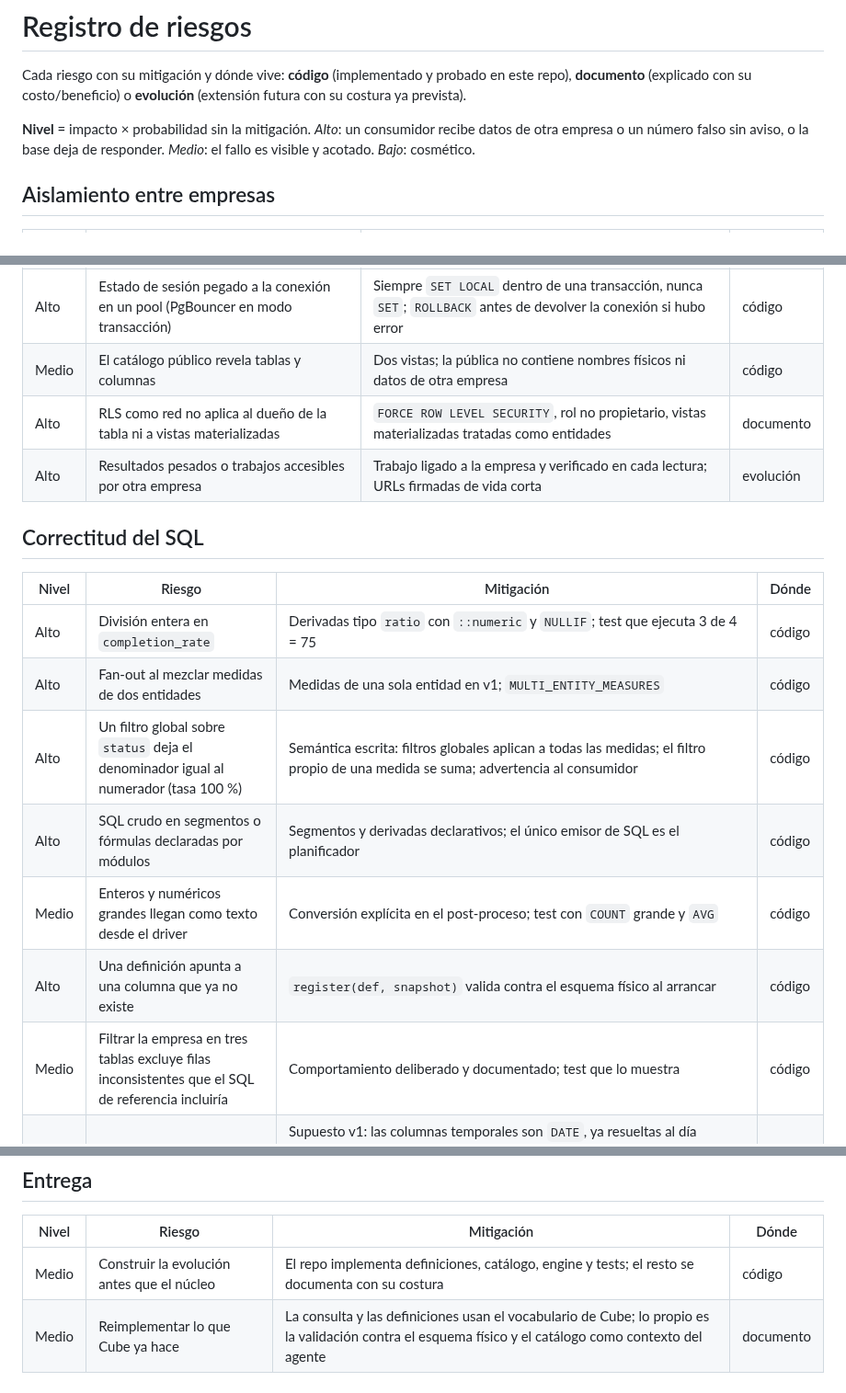
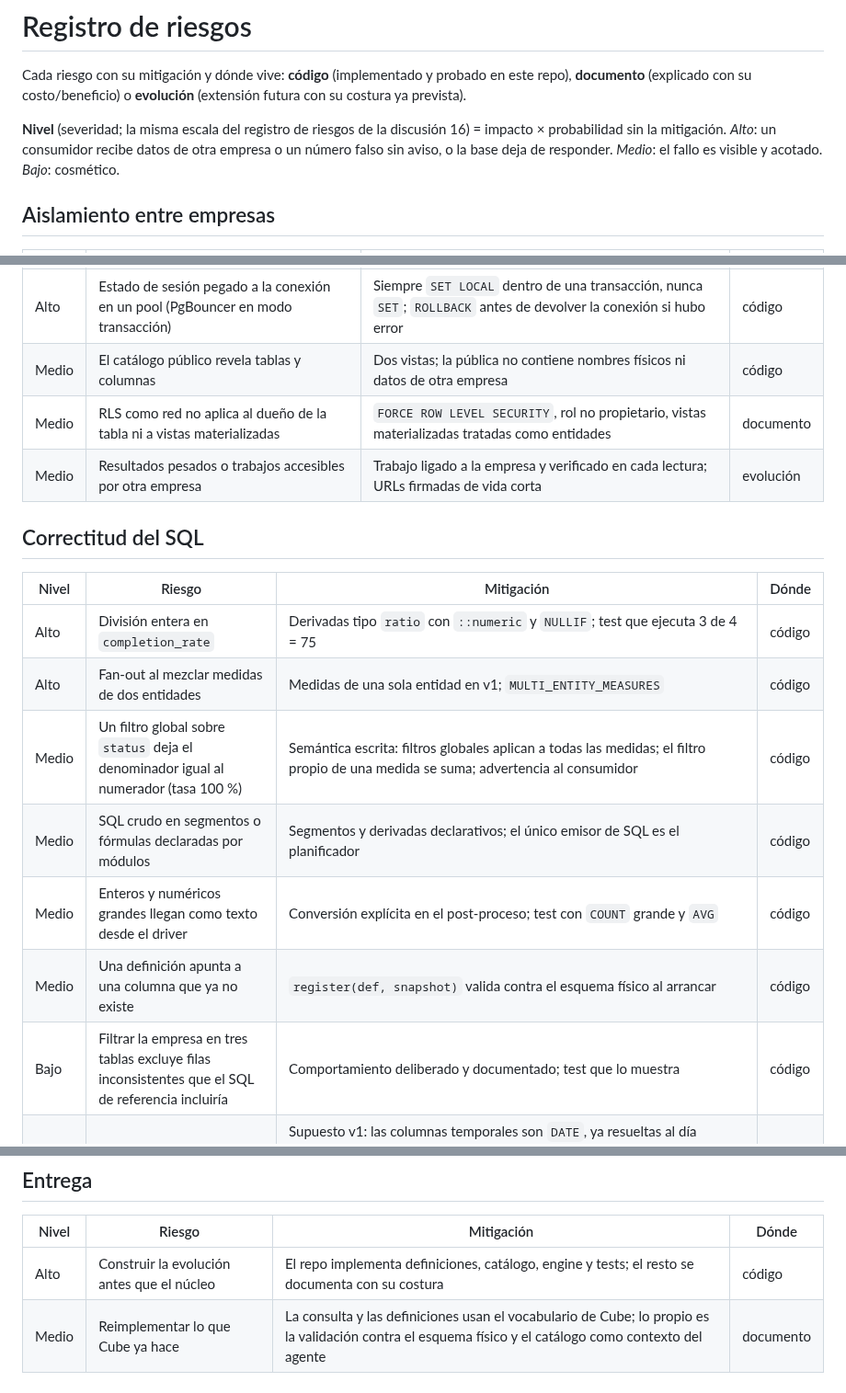
Before and after one commit to zelariuz/prueba-tecnica-buk, a Markdown page: docs/riesgos.md, 3 parts joined by grey strips. Shown at 92% size. GitHub-like rendering.

```diff
--- a/docs/riesgos.md
+++ b/docs/riesgos.md
@@ -4,7 +4,7 @@ Cada riesgo con su mitigación y dónde vive: **código** (implementado y
 probado en este repo), **documento** (explicado con su costo/beneficio) o
 **evolución** (extensión futura con su costura ya prevista).
 
-**Nivel** = impacto × probabilidad sin la mitigación. *Alto*: un consumidor
+**Nivel** (severidad; la misma escala del registro de riesgos de la discusión 16) = impacto × probabilidad sin la mitigación. *Alto*: un consumidor
 recibe datos de otra empresa o un número falso sin aviso, o la base deja de
 responder. *Medio*: el fallo es visible y acotado. *Bajo*: cosmético.
 
@@ -16,8 +16,8 @@ responder. *Medio*: el fallo es visible y acotado. *Bajo*: cosmético.
 | Alto | Un JOIN trae filas de otra empresa | Filtro dentro de la CTE de cada entidad; invariante probada sobre todas las consultas tipo | código |
 | Alto | Estado de sesión pegado a la conexión en un pool (PgBouncer en modo transacción) | Siempre `SET LOCAL` dentro de una transacción, nunca `SET`; `ROLLBACK` antes de devolver la conexión si hubo error | código |
 | Medio | El catálogo público revela tablas y columnas | Dos vistas; la pública no contiene nombres físicos ni datos de otra empresa | código |
-| Alto | RLS como red no aplica al dueño de la tabla ni a vistas materializadas | `FORCE ROW LEVEL SECURITY`, rol no propietario, vistas materializadas tratadas como entidades | documento |
-| Alto | Resultados pesados o trabajos accesibles por otra empresa | Trabajo ligado a la empresa y verificado en cada lectura; URLs firmadas de vida corta | evolución |
+| Medio | RLS como red no aplica al dueño de la tabla ni a vistas materializadas | `FORCE ROW LEVEL SECURITY`, rol no propietario, vistas materializadas tratadas como entidades | documento |
+| Medio | Resultados pesados o trabajos accesibles por otra empresa | Trabajo ligado a la empresa y verificado en cada lectura; URLs firmadas de vida corta | evolución |
 
 ## Correctitud del SQL
 
@@ -25,11 +25,11 @@ responder. *Medio*: el fallo es visible y acotado. *Bajo*: cosmético.
 |---|---|---|---|
 | Alto | División entera en `completion_rate` | Derivadas tipo `ratio` con `::numeric` y `NULLIF`; test que ejecuta 3 de 4 = 75 | código |
 | Alto | Fan-out al mezclar medidas de dos entidades | Medidas de una sola entidad en v1; `MULTI_ENTITY_MEASURES` | código |
-| Alto | Un filtro global sobre `status` deja el denominador igual al numerador (tasa 100 %) | Semántica escrita: filtros globales aplican a todas las medidas; el filtro propio de una medida se suma; advertencia al consumidor | código |
-| Alto | SQL crudo en segmentos o fórmulas declaradas por módulos | Segmentos y derivadas declarativos; el único emisor de SQL es el planificador | código |
+| Medio | Un filtro global sobre `status` deja el denominador igual al numerador (tasa 100 %) | Semántica escrita: filtros globales aplican a todas las medidas; el filtro propio de una medida se suma; advertencia al consumidor | código |
+| Medio | SQL crudo en segmentos o fórmulas declaradas por módulos | Segmentos y derivadas declarativos; el único emisor de SQL es el planificador | código |
 | Medio | Enteros y numéricos grandes llegan como texto desde el driver | Conversión explícita en el post-proceso; test con `COUNT` grande y `AVG` | código |
-| Alto | Una definición apunta a una columna que ya no existe | `register(def, snapshot)` valida contra el esquema físico al arrancar | código |
-| Medio | Filtrar la empresa en tres tablas excluye filas inconsistentes que el SQL de referencia incluiría | Comportamiento deliberado y documentado; test que lo muestra | código |
+| Medio | Una definición apunta a una columna que ya no existe | `register(def, snapshot)` valida contra el esquema físico al arrancar | código |
+| Bajo | Filtrar la empresa en tres tablas excluye filas inconsistentes que el SQL de referencia incluiría | Comportamiento deliberado y documentado; test que lo muestra | código |
 | Medio | Fechas multi país: una columna `timestamp` truncada en UTC corre un día los reportes nocturnos de otra zona | Supuesto v1: las columnas temporales son `DATE`, ya resueltas al día calendario local de la empresa, y la capa las devuelve como texto sin pasar por la zona del proceso. El dialecto **no traduce** ningún `timestamp` a `date`: una dimensión `date` sobre `timestamp without time zone` se rechaza al registrar (`INVALID_DEFINITION`) y sobre `timestamptz` se acepta con advertencia (el rango cerrado `<= día` pierde casi todo el último día). Evolución: `timestamptz` en base, zona declarada por empresa en el catálogo, `AT TIME ZONE $z` en el dialecto, zona en la llave de caché | código |
 
 ## Disponibilidad de la base
@@ -55,5 +55,5 @@ responder. *Medio*: el fallo es visible y acotado. *Bajo*: cosmético.
 
 | Nivel | Riesgo | Mitigación | Dónde |
 |---|---|---|---|
-| Medio | Construir la evolución antes que el núcleo | El repo implementa definiciones, catálogo, engine y tests; el resto se documenta con su costura | código |
+| Alto | Construir la evolución antes que el núcleo | El repo implementa definiciones, catálogo, engine y tests; el resto se documenta con su costura | código |
 | Medio | Reimplementar lo que Cube ya hace | La consulta y las definiciones usan el vocabulario de Cube; lo propio es la validación contra el esquema físico y el catálogo como contexto del agente | documento |
```
Also changed, not shown: README.md (+1 -1 lines).
